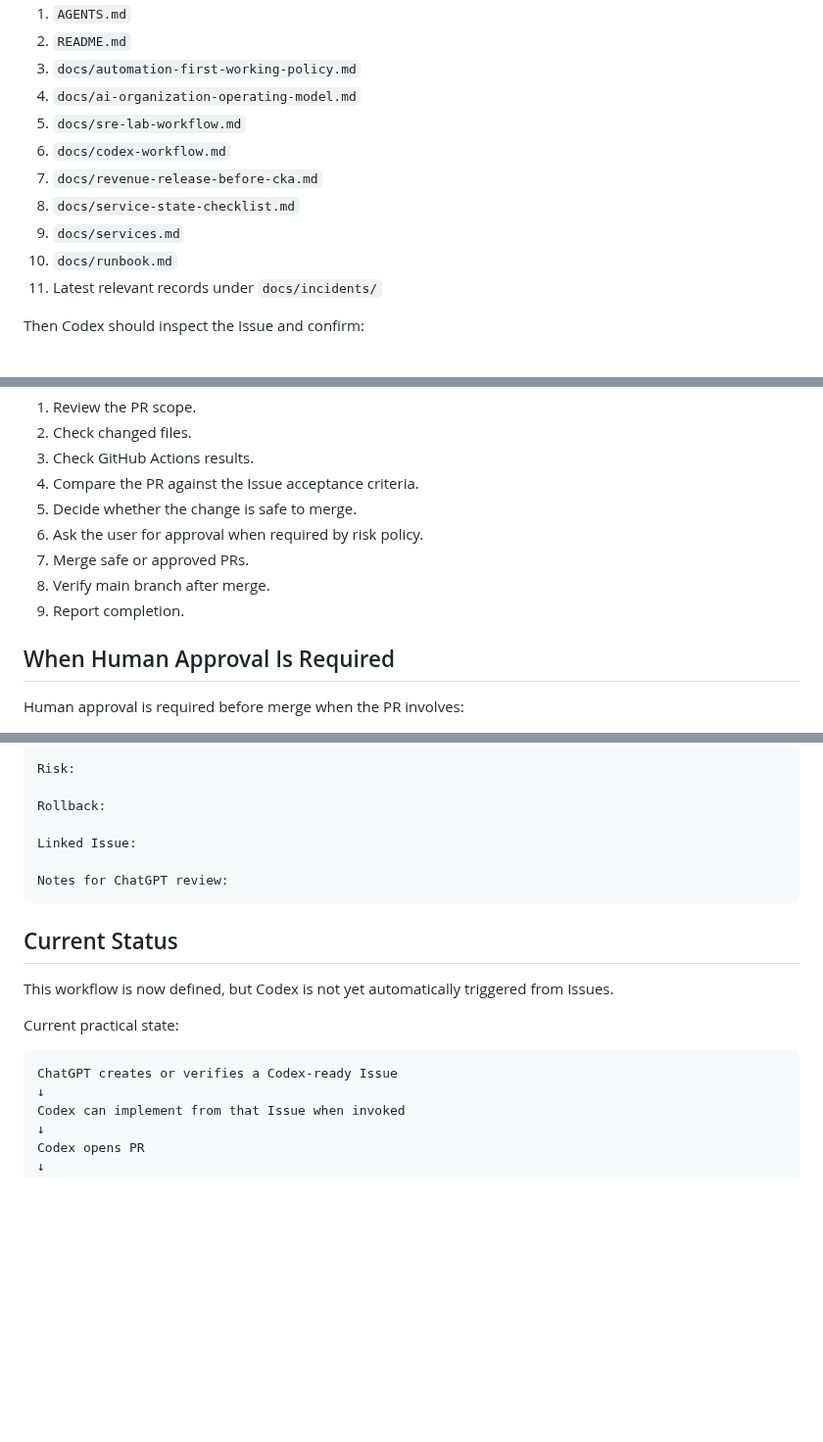
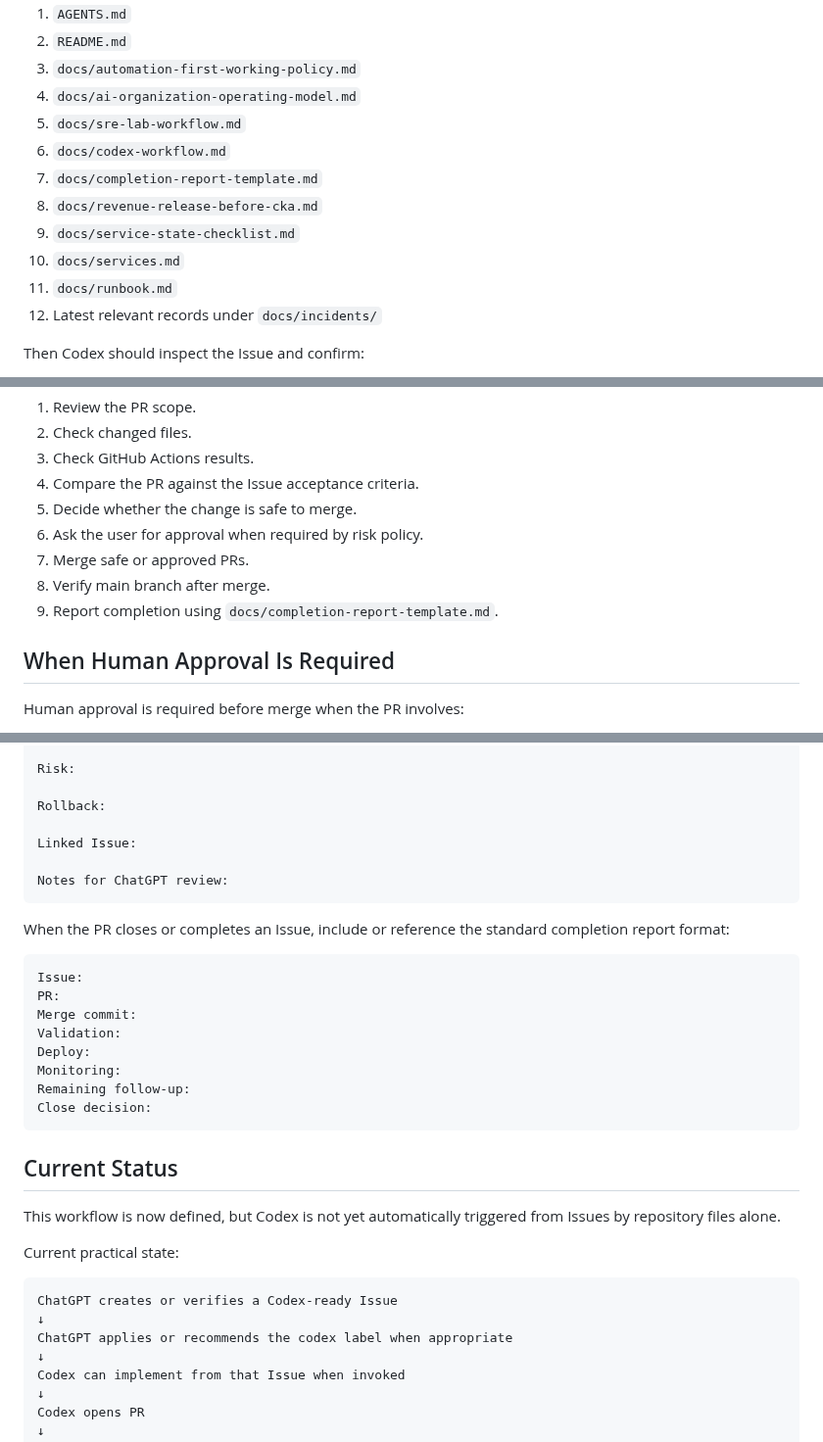
Before and after one commit to YDTNK/sre-lab, a Markdown page: docs/codex-workflow.md, 3 parts joined by grey strips. Shown at 98% size. Drawn GitHub-style; blank space fills up the shorter version.

````diff
--- a/docs/codex-workflow.md
+++ b/docs/codex-workflow.md
@@ -68,11 +68,12 @@ Before changing files, Codex must read:
 4. `docs/ai-organization-operating-model.md`
 5. `docs/sre-lab-workflow.md`
 6. `docs/codex-workflow.md`
-7. `docs/revenue-release-before-cka.md`
-8. `docs/service-state-checklist.md`
-9. `docs/services.md`
-10. `docs/runbook.md`
-11. Latest relevant records under `docs/incidents/`
+7. `docs/completion-report-template.md`
+8. `docs/revenue-release-before-cka.md`
+9. `docs/service-state-checklist.md`
+10. `docs/services.md`
+11. `docs/runbook.md`
+12. Latest relevant records under `docs/incidents/`
 
 Then Codex should inspect the Issue and confirm:
 
@@ -157,7 +215,7 @@ After Codex opens or updates a PR, ChatGPT should:
 6. Ask the user for approval when required by risk policy.
 7. Merge safe or approved PRs.
 8. Verify main branch after merge.
-9. Report completion.
+9. Report completion using `docs/completion-report-template.md`.
 
 ## When Human Approval Is Required
 
@@ -194,14 +252,29 @@ Linked Issue:
 Notes for ChatGPT review:
 ```
 
+When the PR closes or completes an Issue, include or reference the standard completion report format:
+
+```text
+Issue:
+PR:
+Merge commit:
+Validation:
+Deploy:
+Monitoring:
+Remaining follow-up:
+Close decision:
+```
+
 ## Current Status
 
-This workflow is now defined, but Codex is not yet automatically triggered from Issues.
+This workflow is now defined, but Codex is not yet automatically triggered from Issues by repository files alone.
 
 Current practical state:
 
 ```text
 ChatGPT creates or verifies a Codex-ready Issue
+↓
+ChatGPT applies or recommends the codex label when appropriate
 ↓
 Codex can implement from that Issue when invoked
 ↓
````
Also changed, not shown: other parts of docs/codex-workflow.md (+57 -0 lines).
